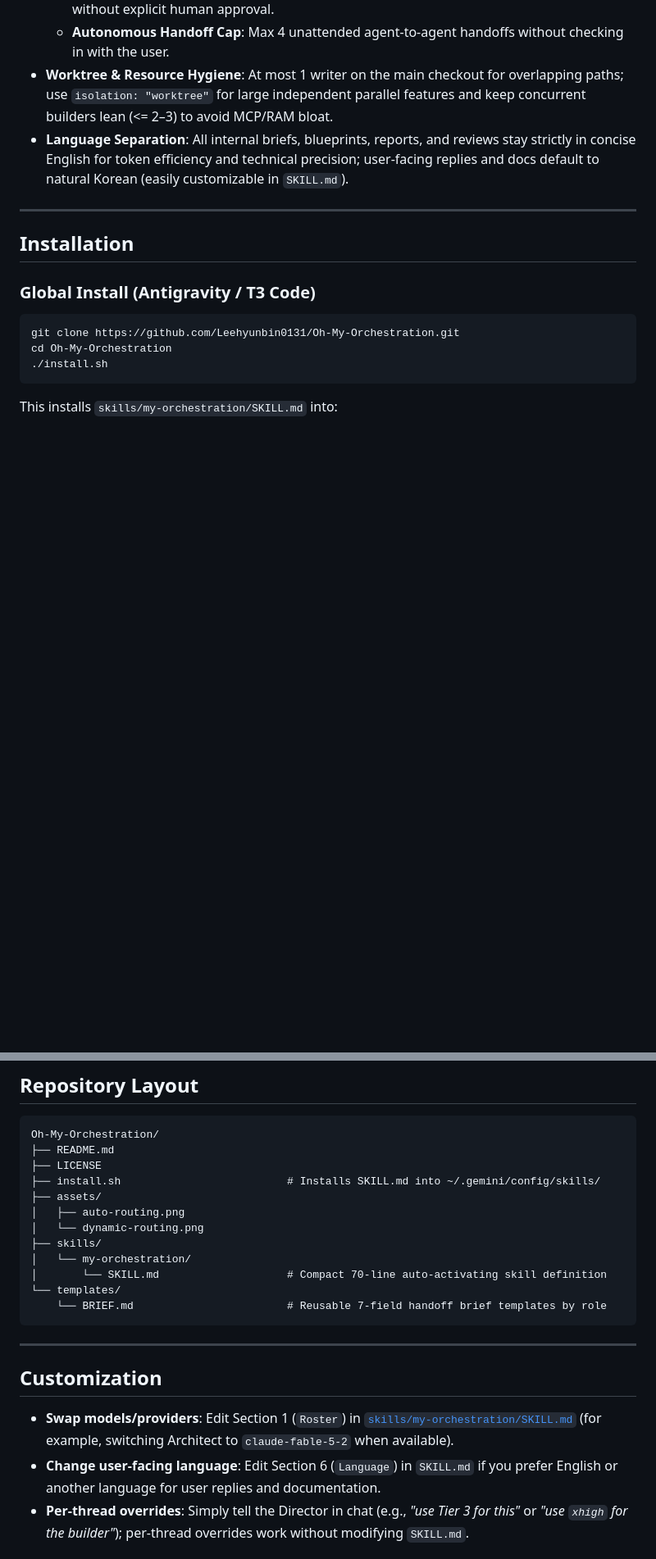
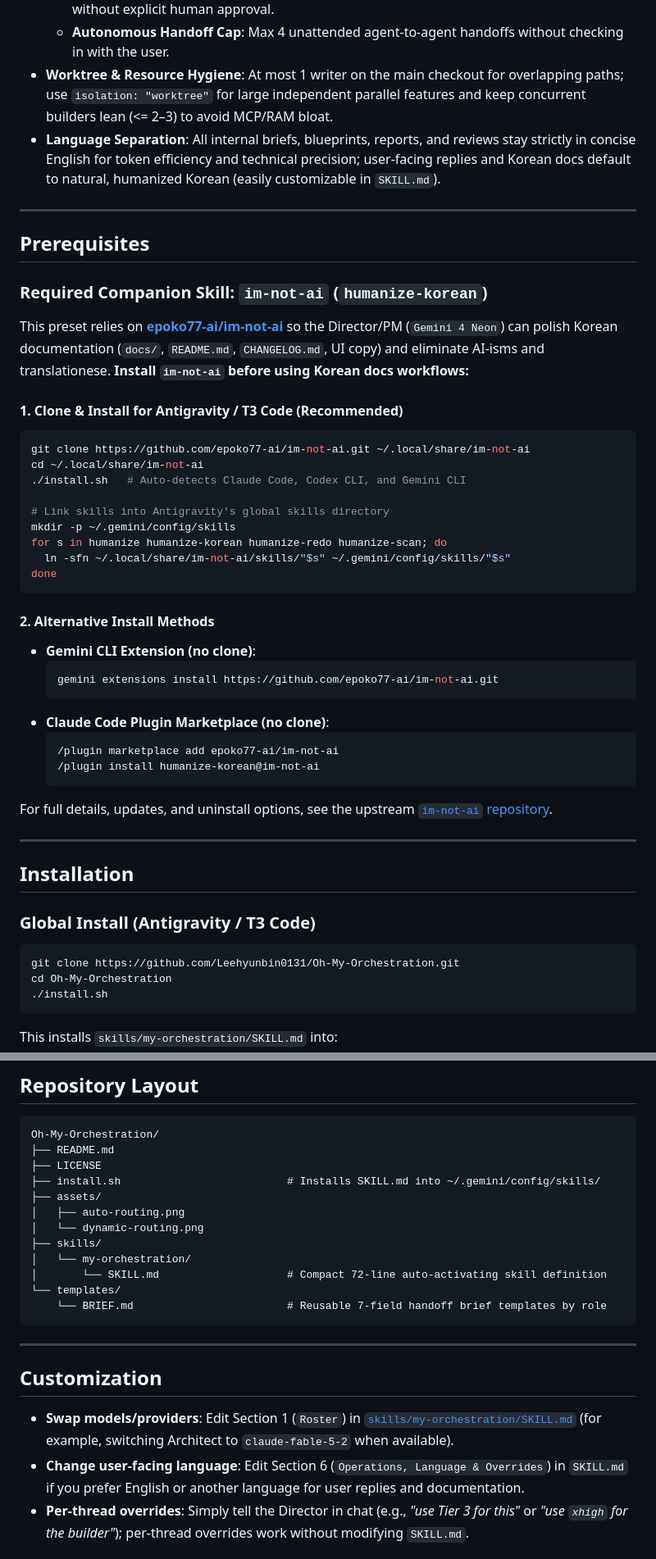
Before and after one commit to Leehyunbin0131/Oh-My-Orchestration, a Markdown page: README.md, 2 parts joined by grey strips. Shown at 82% size. Rendered like a GitHub page; blank space fills up the shorter version.

````diff
--- a/README.md
+++ b/README.md
@@ -43,7 +43,43 @@ Instead of a rigid `Plan -> Build -> Review` waterfall, a lightweight central **
   - **Sensitive-File Lock**: `.env*`, DB `migrations`, and CI/deploy configs cannot be edited without explicit human approval.
   - **Autonomous Handoff Cap**: Max 4 unattended agent-to-agent handoffs without checking in with the user.
 - **Worktree & Resource Hygiene**: At most 1 writer on the main checkout for overlapping paths; use `isolation: "worktree"` for large independent parallel features and keep concurrent builders lean (<= 2–3) to avoid MCP/RAM bloat.
-- **Language Separation**: All internal briefs, blueprints, reports, and reviews stay strictly in concise English for token efficiency and technical precision; user-facing replies and docs default to natural Korean (easily customizable in `SKILL.md`).
+- **Language Separation**: All internal briefs, blueprints, reports, and reviews stay strictly in concise English for token efficiency and technical precision; user-facing replies and Korean docs default to natural, humanized Korean (easily customizable in `SKILL.md`).
+
+---
+
+## Prerequisites
+
+### Required Companion Skill: `im-not-ai` (`humanize-korean`)
+
+This preset relies on **[epoko77-ai/im-not-ai](https://github.com/epoko77-ai/im-not-ai)** so the Director/PM (`Gemini 4 Neon`) can polish Korean documentation (`docs/`, `README.md`, `CHANGELOG.md`, UI copy) and eliminate AI-isms and translationese. **Install `im-not-ai` before using Korean docs workflows:**
+
+#### 1. Clone & Install for Antigravity / T3 Code (Recommended)
+
+```bash
+git clone https://github.com/epoko77-ai/im-not-ai.git ~/.local/share/im-not-ai
+cd ~/.local/share/im-not-ai
+./install.sh   # Auto-detects Claude Code, Codex CLI, and Gemini CLI
+
+# Link skills into Antigravity's global skills directory
+mkdir -p ~/.gemini/config/skills
+for s in humanize humanize-korean humanize-redo humanize-scan; do
+  ln -sfn ~/.local/share/im-not-ai/skills/"$s" ~/.gemini/config/skills/"$s"
+done
+```
+
+#### 2. Alternative Install Methods
+
+- **Gemini CLI Extension (no clone)**:
+  ```bash
+  gemini extensions install https://github.com/epoko77-ai/im-not-ai.git
+  ```
+- **Claude Code Plugin Marketplace (no clone)**:
+  ```text
+  /plugin marketplace add epoko77-ai/im-not-ai
+  /plugin install humanize-korean@im-not-ai
+  ```
+
+For full details, updates, and uninstall options, see the upstream [`im-not-ai` repository](https://github.com/epoko77-ai/im-not-ai).
 
 ---
 
@@ -86,7 +122,7 @@ Oh-My-Orchestration/
 │   └── dynamic-routing.png
 ├── skills/
 │   └── my-orchestration/
-│       └── SKILL.md                    # Compact 70-line auto-activating skill definition
+│       └── SKILL.md                    # Compact 72-line auto-activating skill definition
 └── templates/
     └── BRIEF.md                        # Reusable 7-field handoff brief templates by role
 ```
@@ -96,7 +132,7 @@ Oh-My-Orchestration/
 ## Customization
 
 - **Swap models/providers**: Edit Section 1 (`Roster`) in [`skills/my-orchestration/SKILL.md`](./skills/my-orchestration/SKILL.md) (for example, switching Architect to `claude-fable-5-2` when available).
-- **Change user-facing language**: Edit Section 6 (`Language`) in `SKILL.md` if you prefer English or another language for user replies and documentation.
+- **Change user-facing language**: Edit Section 6 (`Operations, Language & Overrides`) in `SKILL.md` if you prefer English or another language for user replies and documentation.
 - **Per-thread overrides**: Simply tell the Director in chat (e.g., *"use Tier 3 for this"* or *"use `xhigh` for the builder"*); per-thread overrides work without modifying `SKILL.md`.
 
 ## License
````
Also changed, not shown: other parts of README.md (+3 -3 lines), skills/my-orchestration/SKILL.md (+12 -10 lines), templates/BRIEF.md (+2 -16 lines), assets/auto-routing.png, assets/dynamic-routing.png.
